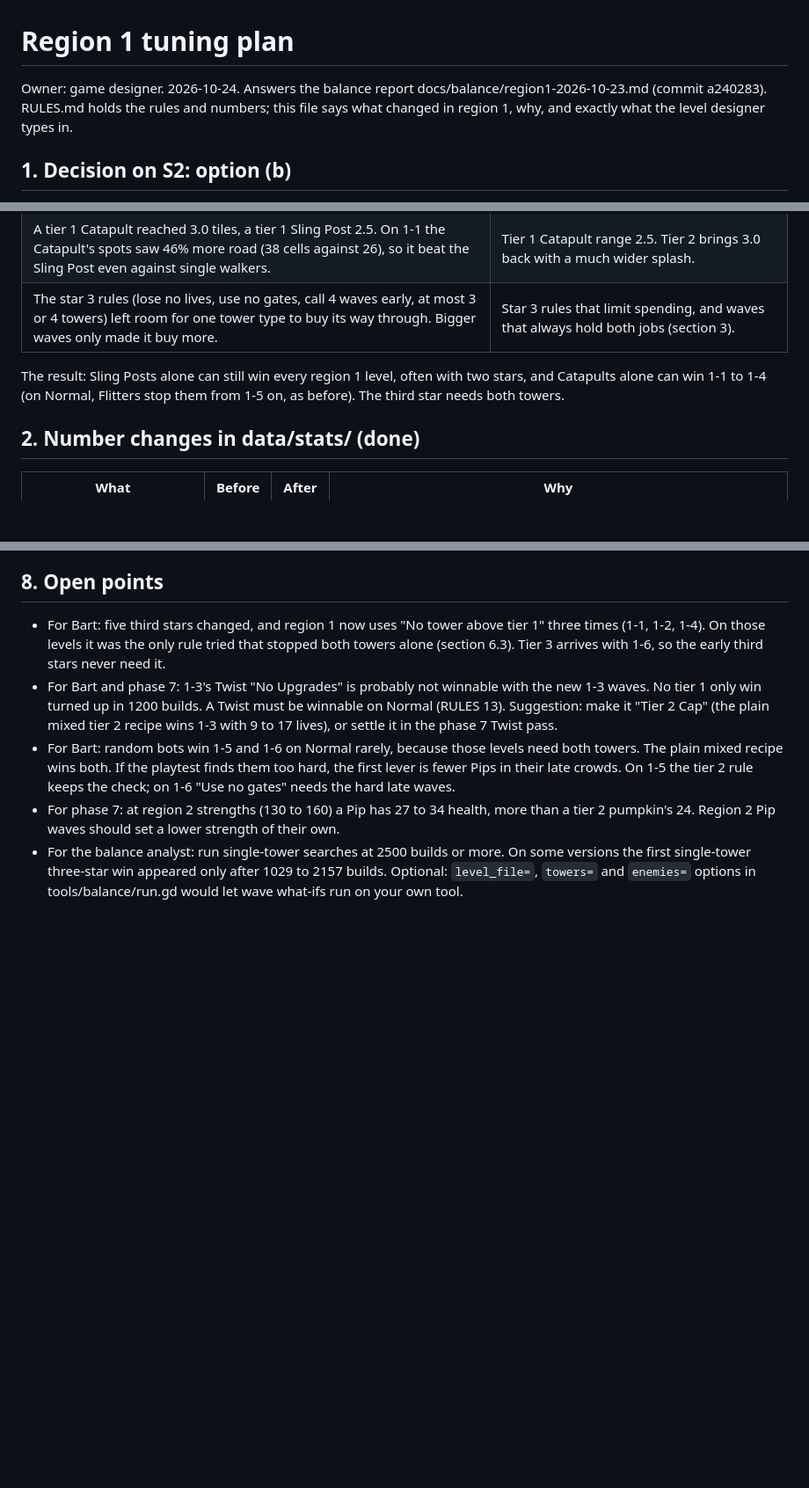
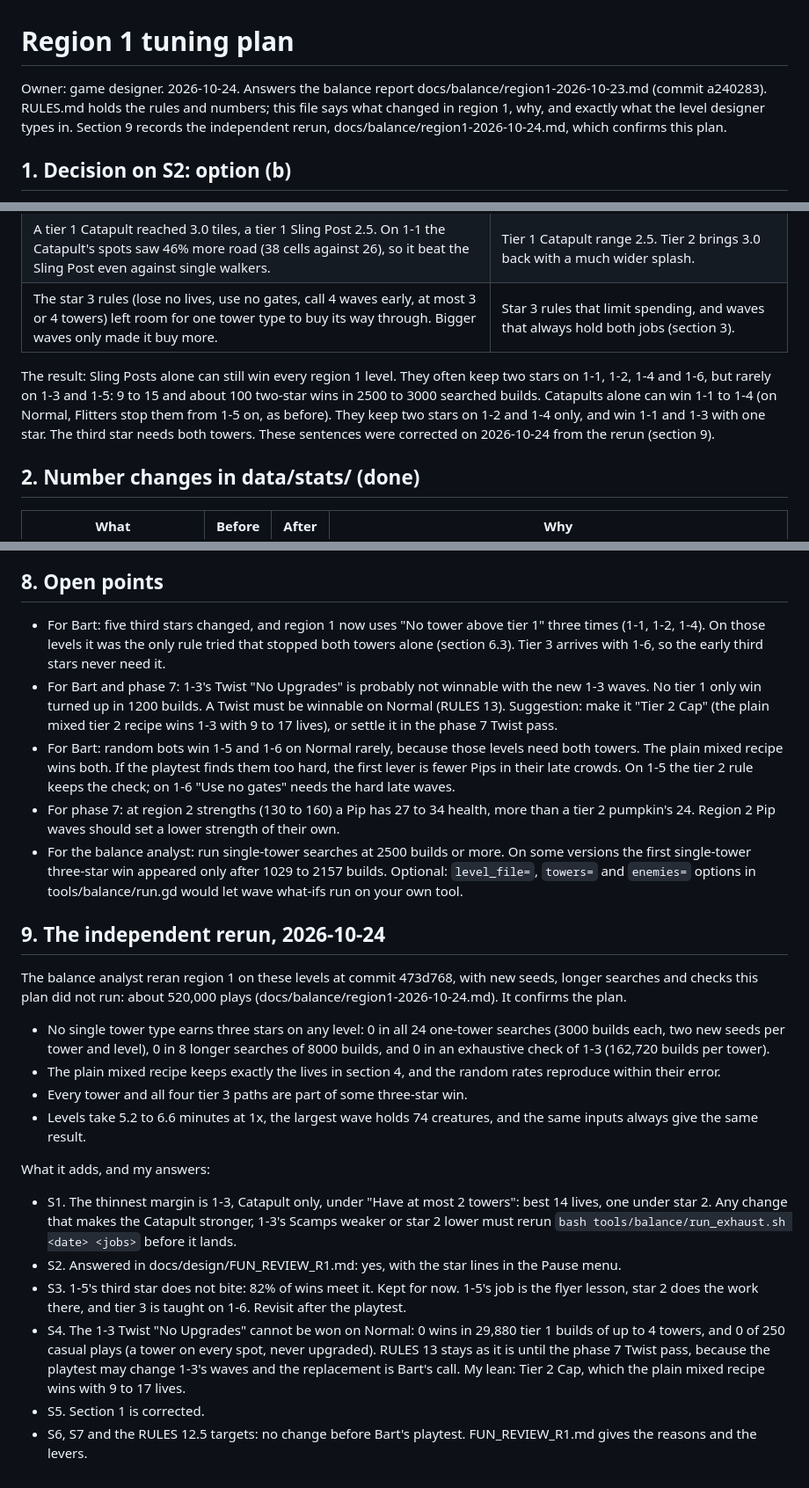
Before and after one commit to bartbasi/forkline, a Markdown page: docs/design/TUNING_R1.md, 3 parts joined by grey strips. Shown at 88% size. Drawn GitHub-style; blank space fills up the shorter version.

```diff
--- a/docs/design/TUNING_R1.md
+++ b/docs/design/TUNING_R1.md
@@ -1,6 +1,6 @@
 # Region 1 tuning plan
 
-Owner: game designer. 2026-10-24. Answers the balance report docs/balance/region1-2026-10-23.md (commit a240283). RULES.md holds the rules and numbers; this file says what changed in region 1, why, and exactly what the level designer types in.
+Owner: game designer. 2026-10-24. Answers the balance report docs/balance/region1-2026-10-23.md (commit a240283). RULES.md holds the rules and numbers; this file says what changed in region 1, why, and exactly what the level designer types in. Section 9 records the independent rerun, docs/balance/region1-2026-10-24.md, which confirms this plan.
 
 ## 1. Decision on S2: option (b)
 
@@ -14,7 +14,7 @@ Why the first report found no window, and what fixes each cause:
 | A tier 1 Catapult reached 3.0 tiles, a tier 1 Sling Post 2.5. On 1-1 the Catapult's spots saw 46% more road (38 cells against 26), so it beat the Sling Post even against single walkers. | Tier 1 Catapult range 2.5. Tier 2 brings 3.0 back with a much wider splash. |
 | The star 3 rules (lose no lives, use no gates, call 4 waves early, at most 3 or 4 towers) left room for one tower type to buy its way through. Bigger waves only made it buy more. | Star 3 rules that limit spending, and waves that always hold both jobs (section 3). |
 
-The result: Sling Posts alone can still win every region 1 level, often with two stars, and Catapults alone can win 1-1 to 1-4 (on Normal, Flitters stop them from 1-5 on, as before). The third star needs both towers.
+The result: Sling Posts alone can still win every region 1 level. They often keep two stars on 1-1, 1-2, 1-4 and 1-6, but rarely on 1-3 and 1-5: 9 to 15 and about 100 two-star wins in 2500 to 3000 searched builds. Catapults alone can win 1-1 to 1-4 (on Normal, Flitters stop them from 1-5 on, as before). They keep two stars on 1-2 and 1-4 only, and win 1-1 and 1-3 with one star. The third star needs both towers. These sentences were corrected on 2026-10-24 from the rerun (section 9).
 
 ## 2. Number changes in data/stats/ (done)
 
@@ -294,3 +294,21 @@ All of it was proven on a scratch copy of the project with the new stats, the ne
 - For Bart: random bots win 1-5 and 1-6 on Normal rarely, because those levels need both towers. The plain mixed recipe wins both. If the playtest finds them too hard, the first lever is fewer Pips in their late crowds. On 1-5 the tier 2 rule keeps the check; on 1-6 "Use no gates" needs the hard late waves.
 - For phase 7: at region 2 strengths (130 to 160) a Pip has 27 to 34 health, more than a tier 2 pumpkin's 24. Region 2 Pip waves should set a lower strength of their own.
 - For the balance analyst: run single-tower searches at 2500 builds or more. On some versions the first single-tower three-star win appeared only after 1029 to 2157 builds. Optional: `level_file=`, `towers=` and `enemies=` options in tools/balance/run.gd would let wave what-ifs run on your own tool.
+
+## 9. The independent rerun, 2026-10-24
+
+The balance analyst reran region 1 on these levels at commit 473d768, with new seeds, longer searches and checks this plan did not run: about 520,000 plays (docs/balance/region1-2026-10-24.md). It confirms the plan.
+
+- No single tower type earns three stars on any level: 0 in all 24 one-tower searches (3000 builds each, two new seeds per tower and level), 0 in 8 longer searches of 8000 builds, and 0 in an exhaustive check of 1-3 (162,720 builds per tower).
+- The plain mixed recipe keeps exactly the lives in section 4, and the random rates reproduce within their error.
+- Every tower and all four tier 3 paths are part of some three-star win.
+- Levels take 5.2 to 6.6 minutes at 1x, the largest wave holds 74 creatures, and the same inputs always give the same result.
+
+What it adds, and my answers:
+
+- S1. The thinnest margin is 1-3, Catapult only, under "Have at most 2 towers": best 14 lives, one under star 2. Any change that makes the Catapult stronger, 1-3's Scamps weaker or star 2 lower must rerun `bash tools/balance/run_exhaust.sh <date> <jobs>` before it lands.
+- S2. Answered in docs/design/FUN_REVIEW_R1.md: yes, with the star lines in the Pause menu.
+- S3. 1-5's third star does not bite: 82% of wins meet it. Kept for now. 1-5's job is the flyer lesson, star 2 does the work there, and tier 3 is taught on 1-6. Revisit after the playtest.
+- S4. The 1-3 Twist "No Upgrades" cannot be won on Normal: 0 wins in 29,880 tier 1 builds of up to 4 towers, and 0 of 250 casual plays (a tower on every spot, never upgraded). RULES 13 stays as it is until the phase 7 Twist pass, because the playtest may change 1-3's waves and the replacement is Bart's call. My lean: Tier 2 Cap, which the plain mixed recipe wins with 9 to 17 lives.
+- S5. Section 1 is corrected.
+- S6, S7 and the RULES 12.5 targets: no change before Bart's playtest. FUN_REVIEW_R1.md gives the reasons and the levers.
```
Also changed, not shown: docs/design/FUN_REVIEW_R1.md (added, +63 -0 lines).
